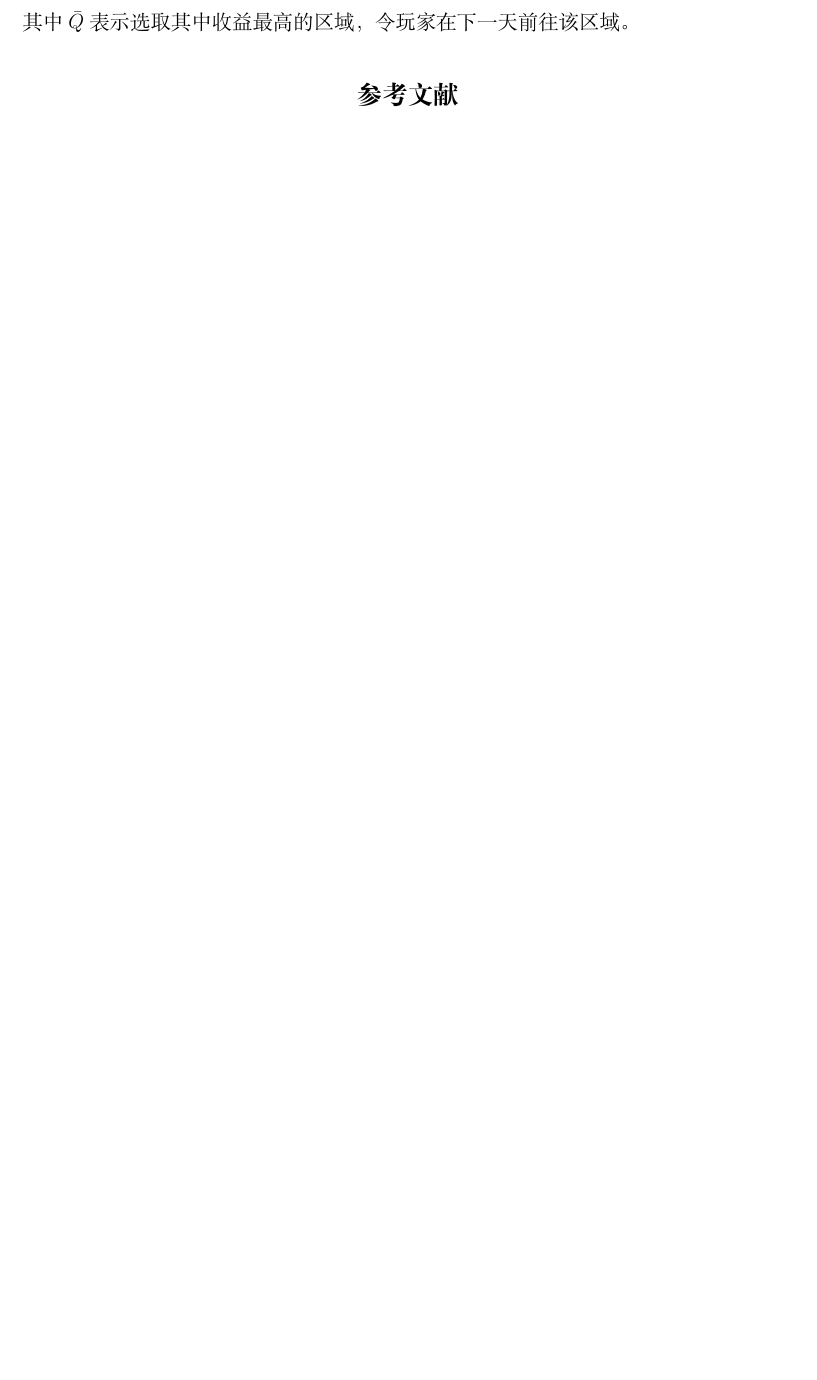
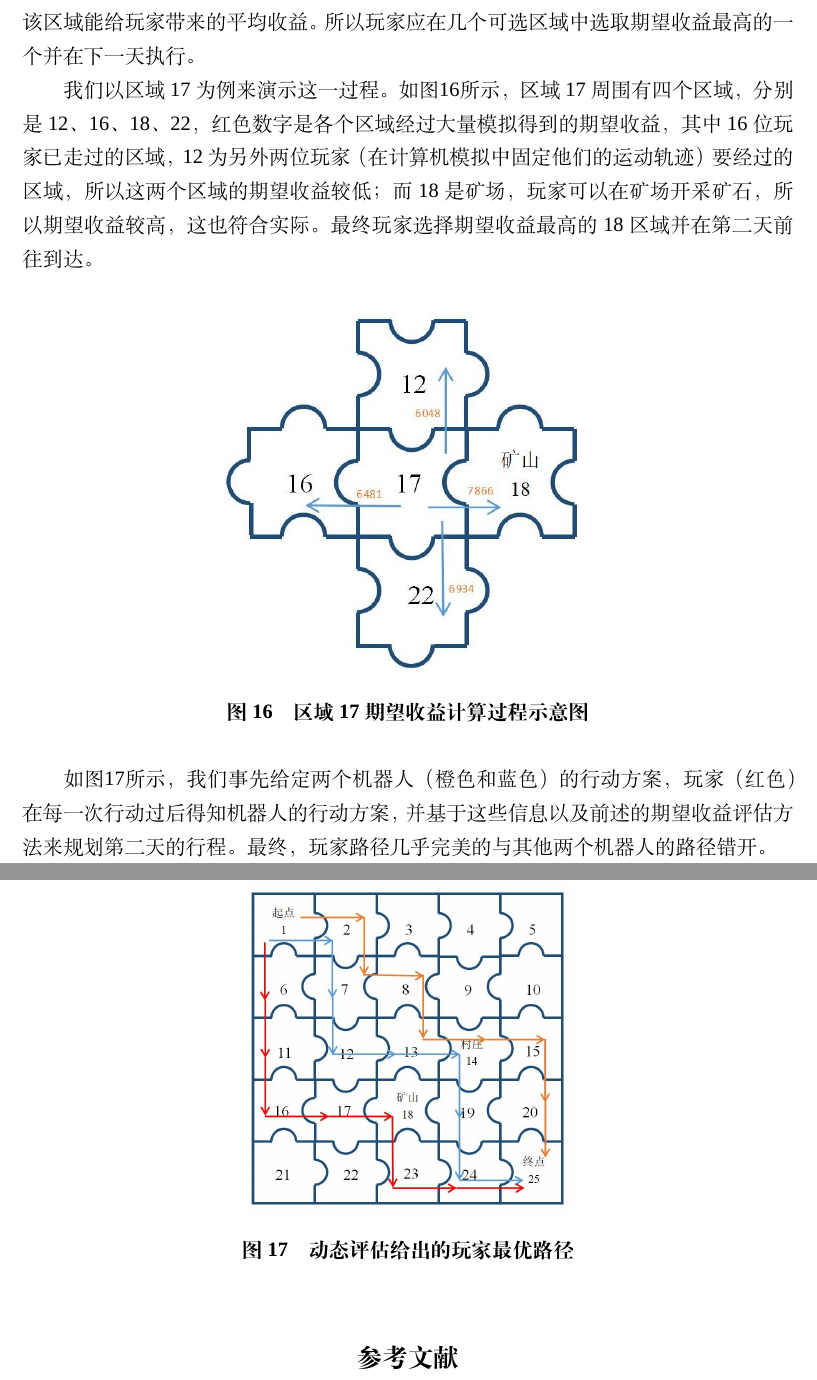
Before and after one commit to Jackory/CUMCM2020B, a LaTeX thesis (thesis.tex): part of page 21 of 21 before the commit and two parts of pages 22 and 23 of 23 after it, the two joined at a grey line, cut at the place of the change, the shorter picture padded with empty space. Compiled offline with XeLaTeX; a missing font is replaced by an installed copy or a similar font.

Commit message:
完成第六关

```diff
--- a/thesis.tex
+++ b/thesis.tex
@@ -395,9 +395,28 @@ $p_1=q_1=0.346,\quad p_2=q_2=0.654$。
 
 首先，我们在游戏开始之前，沿用前述方法对天气进行随机模拟，得到天气序列。然后我们使用计算机模拟玩家进行游戏。当玩家走到某一区域时，搜索与该区域相邻的区域作为下一天可采取的行动空间（包括购买物资、采矿等）。之后我们利用蒙特卡洛树搜索方法对这几个区域进行大量模拟，得出几个区域最终的期望收益。即
 \begin{equation}
-	\bar{Q}=\displaystyle\frac{\sum_{i=1}^{n}Q_n}{n}
+	\bar{Q}=\displaystyle\frac{\sum_{i=1}^{n}Q_i}{n}
 \end{equation}
-其中$\bar{Q}$表示选取其中收益最高的区域，令玩家在下一天前往该区域。
+
+其中$\bar{Q}$表示某一区域的期望收益，$Q_i$表示第i次模拟的最终收益。由大数定律可知，当模拟次数足够大时，该区域的期望收益将会收敛于一个值，我们认为该值能代表该区域能给玩家带来的平均收益。所以玩家应在几个可选区域中选取期望收益最高的一个并在下一天执行。
+
+我们以区域17为例来演示这一过程。如图\ref{fig:map6score}所示，区域17周围有四个区域，分别是12、16、18、22，红色数字是各个区域经过大量模拟得到的期望收益，其中16位玩家已走过的区域，12为另外两位玩家（在计算机模拟中固定他们的运动轨迹）要经过的区域，所以这两个区域的期望收益较低；而18是矿场，玩家可以在矿场开采矿石，所以期望收益较高，这也符合实际。最终玩家选择期望收益最高的18区域并在第二天前往到达。
+
+
+\begin{figure}[H]
+	\centering
+	\includegraphics[scale=0.7]{figures/map6score}
+	\caption{区域17期望收益计算过程示意图}
+	\label{fig:map6score}
+\end{figure}
+
+如图\ref{fig:map6path}所示，我们事先给定两个机器人（橙色和蓝色）的行动方案，玩家（红色）在每一次行动过后得知机器人的行动方案，并基于这些信息以及前述的期望收益评估方法来规划第二天的行程。最终，玩家路径几乎完美的与其他两个机器人的路径错开。
+\begin{figure}[H]
+	\centering
+	\includegraphics[scale=0.4]{figures/map6path}
+	\caption{动态评估给出的玩家最优路径}
+	\label{fig:map6path}
+\end{figure}
 %参考文献
 \begin{thebibliography}{9}%宽度9
 
```
Also changed, not shown: figures/map6score.jpg (added), thesis.pdf, thesis.tex (2 more changed lines).
